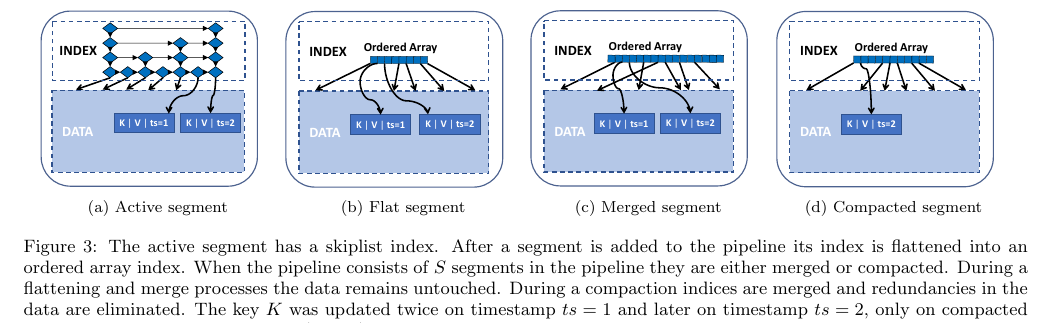
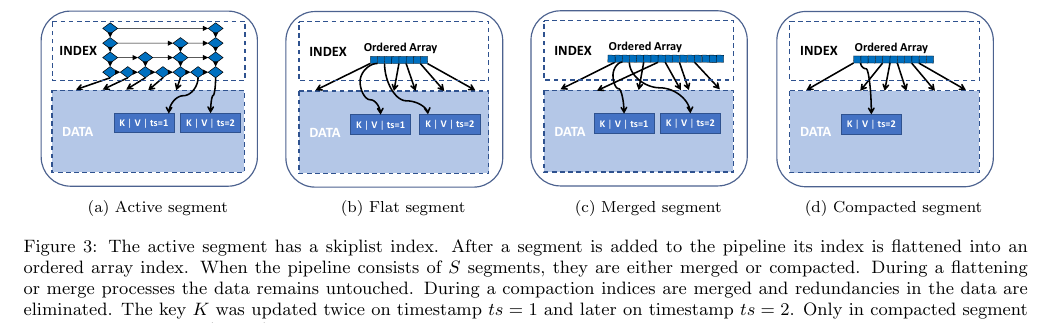
Before and after one commit to iditkeidar/Accordion, a LaTeX document (VLDB2018/accordion-main.tex, which reads VLDB2018/accordion.tex): part of page 5 of 12, cut so that both start at the same text. Compiled offline with pdfLaTeX.

Commit message:
last changes

```diff
--- a/VLDB2018/accordion.tex
+++ b/VLDB2018/accordion.tex
@@ -72,7 +72,7 @@ In managed environments, it can be allocated in off-heap (unmanaged) memory, whi
     \label{fig:flattening:compaction}
   \end{subfigure}
 
-\caption{The active segment has a skiplist index. After a segment is added to the pipeline its index is flattened into an ordered array index. When the pipeline consists of $S$ segments in the pipeline they are either merged or compacted. During a flattening and merge processes the data remains untouched. During a compaction indices are merged and redundancies in the data are eliminated. The key $K$ was updated twice on timestamp $ts=1$ and later on timestamp $ts=2$, only on compacted segment we see redundant version ($ts=1$) eliminated.}
+\caption{The active segment has a skiplist index. After a segment is added to the pipeline its index is flattened into an ordered array index. When the pipeline consists of $S$ segments, they are either merged or compacted. During a flattening or merge processes the data remains untouched. During a compaction indices are merged and redundancies in the data are eliminated. The key $K$ was updated twice on timestamp $ts=1$ and later on timestamp $ts=2$. Only in compacted segment the redundant version ($ts=1$) is eliminated.}
 \label{fig:flattening}
 \end{figure*}
 
```
Also changed, not shown: VLDB2018/flat-serializing.pdf, VLDB2018/serialized-serializing.pdf, 1 other file.
